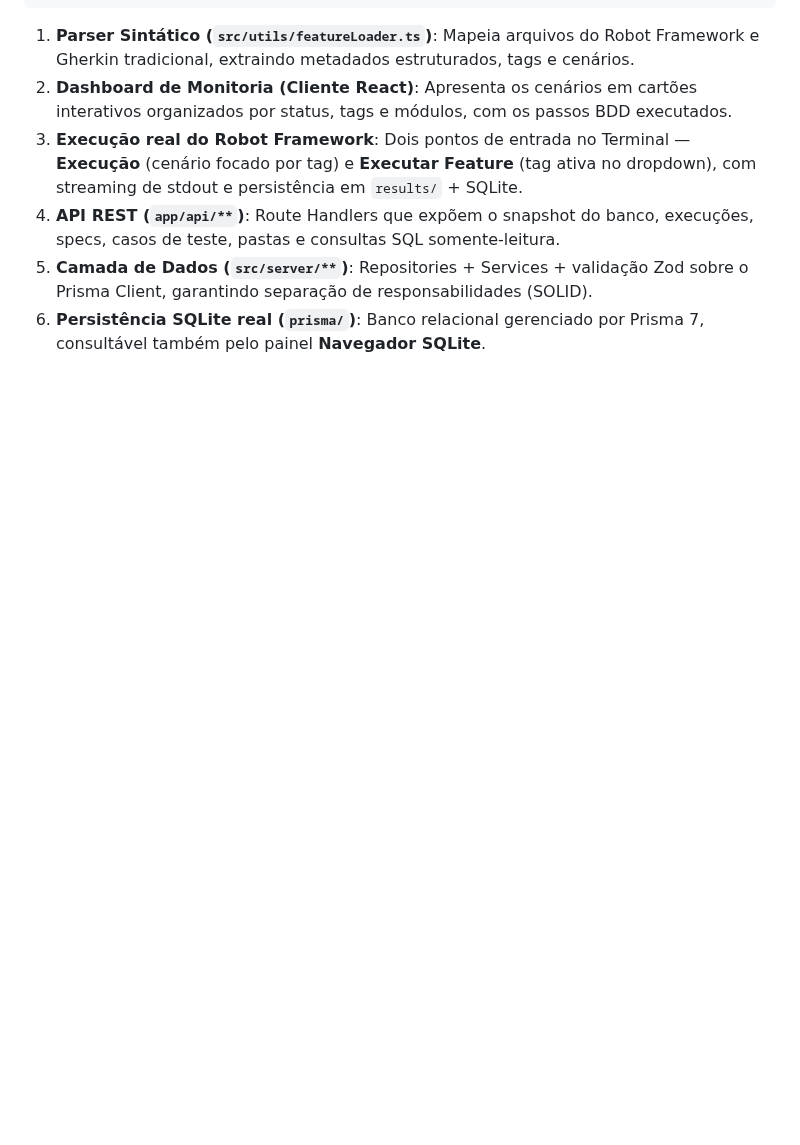
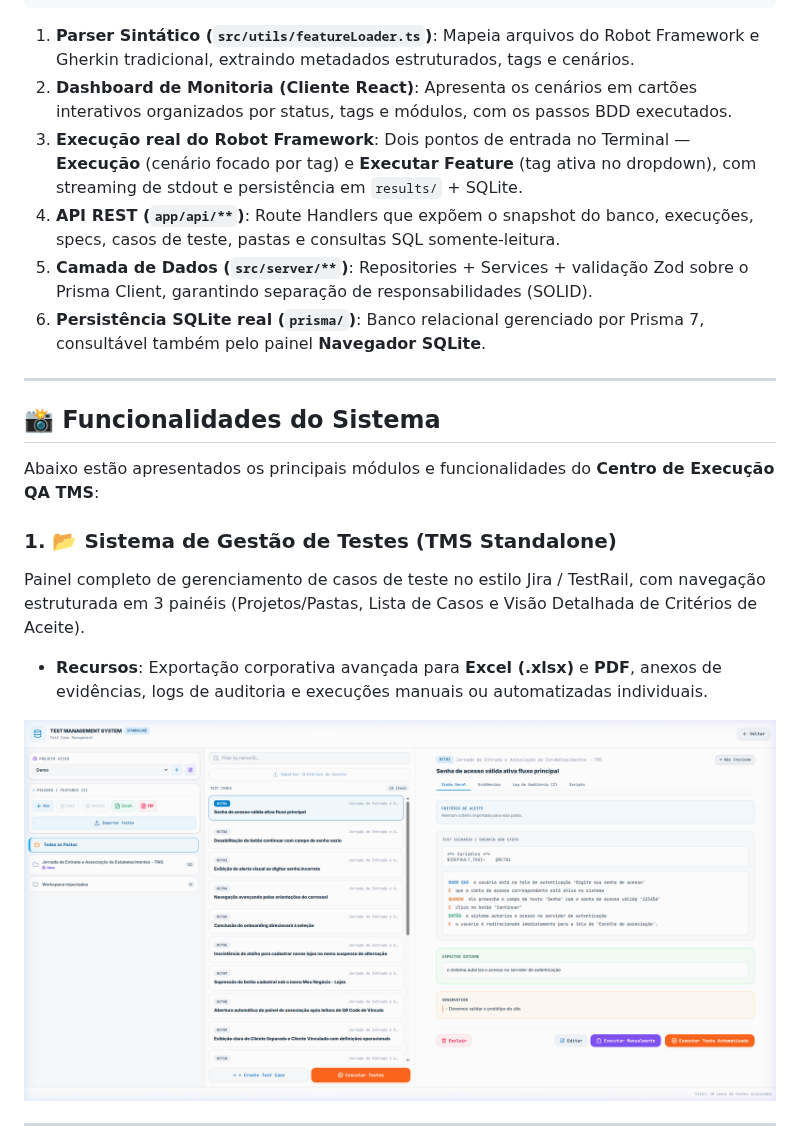
Before and after one commit to reinaldorossetti/TestManagementSystem, a Markdown page: README.md, the part around one of its changes. GitHub-like rendering; pictures changed too: docs/images/tms_standalone.png (added); blank space fills up the shorter version.

Commit message:
docs: adicionar fotos das funcionalidades com resumos no README

```diff
--- a/README.md
+++ b/README.md
@@ -48,3 +48,18 @@ O ecossistema é projetado para engenheiros de QA que operam fluxos de pagamento
 4. **API REST (`app/api/**`)**: Route Handlers que expõem o snapshot do banco, execuções, specs, casos de teste, pastas e consultas SQL somente-leitura.
 5. **Camada de Dados (`src/server/**`)**: Repositories + Services + validação Zod sobre o Prisma Client, garantindo separação de responsabilidades (SOLID).
 6. **Persistência SQLite real (`prisma/`)**: Banco relacional gerenciado por Prisma 7, consultável também pelo painel **Navegador SQLite**.
+
+---
+
+## 📸 Funcionalidades do Sistema
+
+Abaixo estão apresentados os principais módulos e funcionalidades do **Centro de Execução QA TMS**:
+
+### 1. 📂 Sistema de Gestão de Testes (TMS Standalone)
+Painel completo de gerenciamento de casos de teste no estilo Jira / TestRail, com navegação estruturada em 3 painéis (Projetos/Pastas, Lista de Casos e Visão Detalhada de Critérios de Aceite).
+- **Recursos**: Exportação corporativa avançada para **Excel (.xlsx)** e **PDF**, anexos de evidências, logs de auditoria e execuções manuais ou automatizadas individuais.
+
+![TMS Standalone - Gestão de Casos de Teste](docs/images/tms_standalone.png)
+
+---
+
```
Also changed, not shown: other parts of README.md (+21 -0 lines), docs/images/reports_allure.png (added), docs/images/sqlite_browser.png (added), docs/images/terminal_console.png (added).
